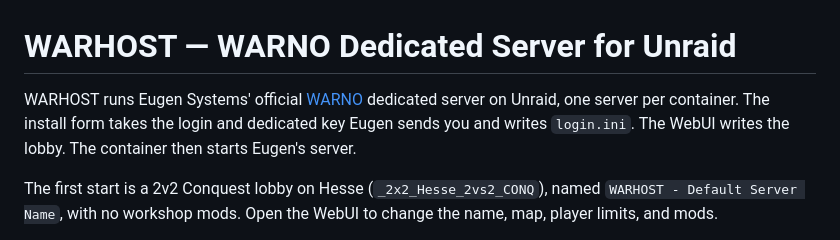
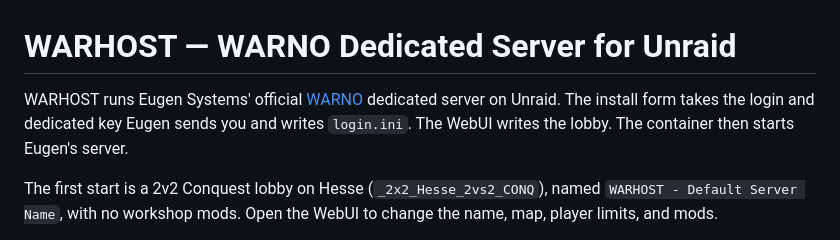
Before and after one commit to suchamoneypit/WARHOST, a Markdown page: README.md, the part around the change. GitHub-like rendering.

Commit message:
Update README.md
clean up the intro explanation.

```diff
--- a/README.md
+++ b/README.md
@@ -1,6 +1,6 @@
 # WARHOST — WARNO Dedicated Server for Unraid
 
-WARHOST runs Eugen Systems' official [WARNO](https://store.steampowered.com/app/1611600/WARNO/) dedicated server on Unraid, one server per container. The install form takes the login and dedicated key Eugen sends you and writes `login.ini`. The WebUI writes the lobby. The container then starts Eugen's server.
+WARHOST runs Eugen Systems' official [WARNO](https://store.steampowered.com/app/1611600/WARNO/) dedicated server on Unraid. The install form takes the login and dedicated key Eugen sends you and writes `login.ini`. The WebUI writes the lobby. The container then starts Eugen's server.
 
 The first start is a 2v2 Conquest lobby on Hesse (`_2x2_Hesse_2vs2_CONQ`), named `WARHOST - Default Server Name`, with no workshop mods. Open the WebUI to change the name, map, player limits, and mods.
 
```
